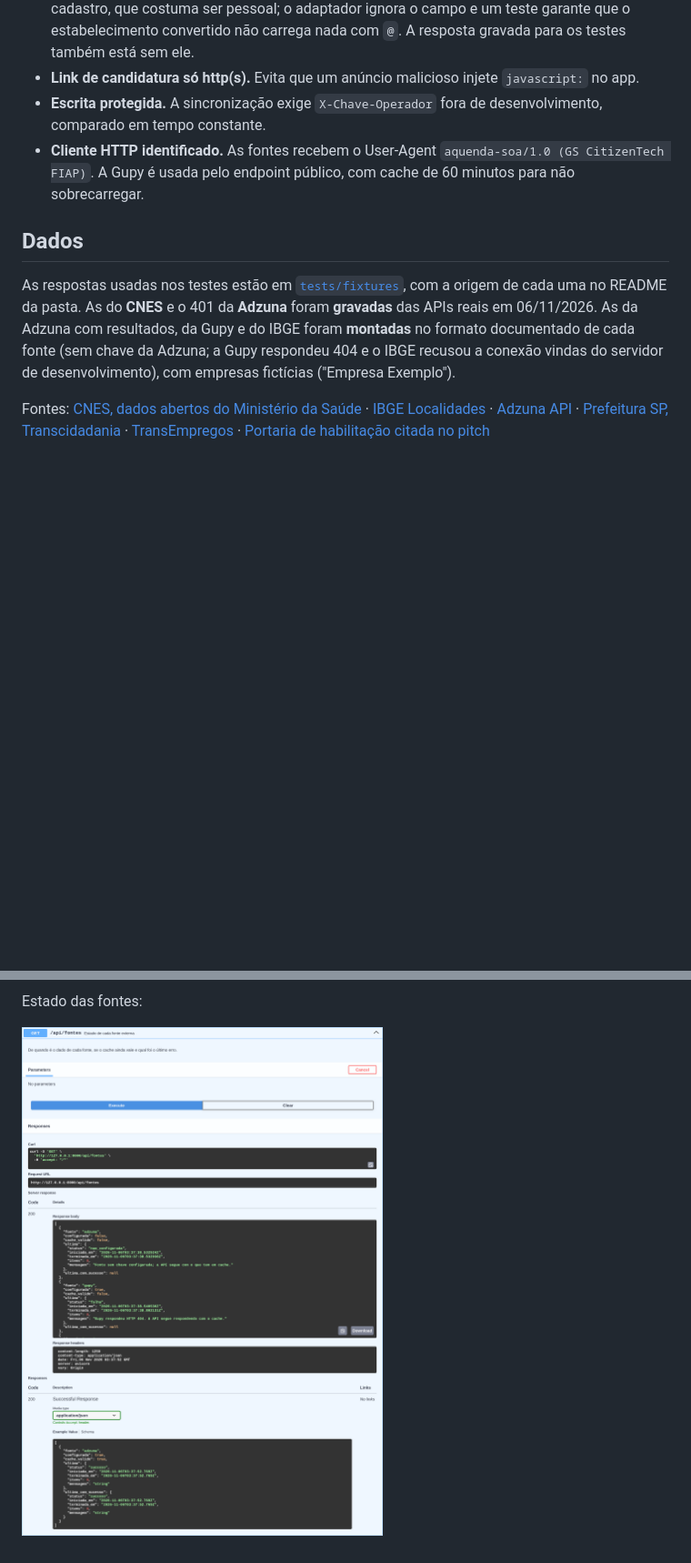
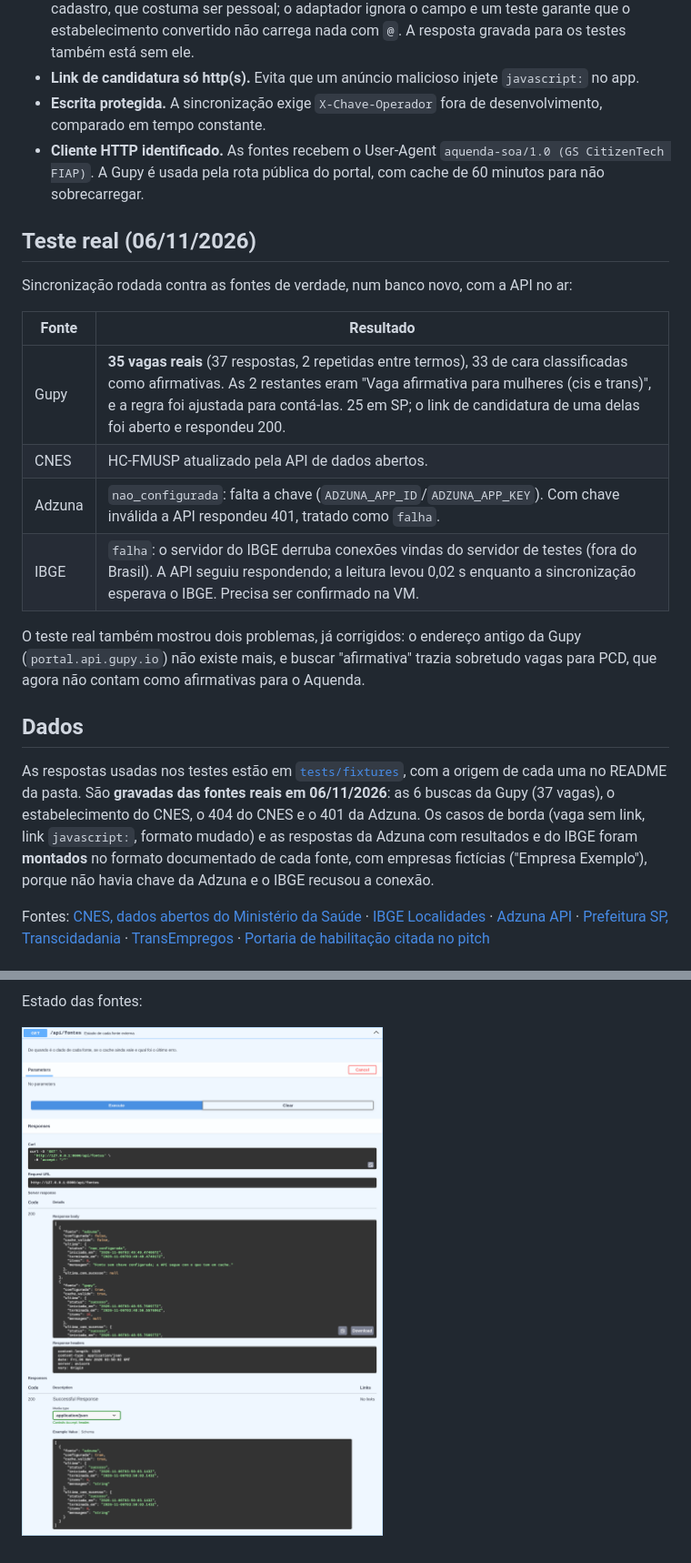
Before and after one commit to Lynnbrosa/GS-SOA-AQUENDA, a Markdown page: README.md, 2 parts joined by grey strips. Shown at 91% size. Drawn GitHub-style; pictures changed too: docs/evidencias/swagger-estado-fontes.png; blank space fills up the shorter version.

```diff
--- a/README.md
+++ b/README.md
@@ -178,11 +178,24 @@ A API aberta do CNES não filtra por habilitação. Por isso a lista de quem tem
 - **E-mail do CNES não é guardado.** A resposta do CNES traz o e-mail do responsável pelo cadastro, que costuma ser pessoal; o adaptador ignora o campo e um teste garante que o estabelecimento convertido não carrega nada com `@`. A resposta gravada para os testes também está sem ele.
 - **Link de candidatura só http(s).** Evita que um anúncio malicioso injete `javascript:` no app.
 - **Escrita protegida.** A sincronização exige `X-Chave-Operador` fora de desenvolvimento, comparado em tempo constante.
-- **Cliente HTTP identificado.** As fontes recebem o User-Agent `aquenda-soa/1.0 (GS CitizenTech FIAP)`. A Gupy é usada pelo endpoint público, com cache de 60 minutos para não sobrecarregar.
+- **Cliente HTTP identificado.** As fontes recebem o User-Agent `aquenda-soa/1.0 (GS CitizenTech FIAP)`. A Gupy é usada pela rota pública do portal, com cache de 60 minutos para não sobrecarregar.
+
+## Teste real (06/11/2026)
+
+Sincronização rodada contra as fontes de verdade, num banco novo, com a API no ar:
+
+| Fonte | Resultado |
+|---|---|
+| Gupy | **35 vagas reais** (37 respostas, 2 repetidas entre termos), 33 de cara classificadas como afirmativas. As 2 restantes eram "Vaga afirmativa para mulheres (cis e trans)", e a regra foi ajustada para contá-las. 25 em SP; o link de candidatura de uma delas foi aberto e respondeu 200. |
+| CNES | HC-FMUSP atualizado pela API de dados abertos. |
+| Adzuna | `nao_configurada`: falta a chave (`ADZUNA_APP_ID`/`ADZUNA_APP_KEY`). Com chave inválida a API respondeu 401, tratado como `falha`. |
+| IBGE | `falha`: o servidor do IBGE derruba conexões vindas do servidor de testes (fora do Brasil). A API seguiu respondendo; a leitura levou 0,02 s enquanto a sincronização esperava o IBGE. Precisa ser confirmado na VM. |
+
+O teste real também mostrou dois problemas, já corrigidos: o endereço antigo da Gupy (`portal.api.gupy.io`) não existe mais, e buscar "afirmativa" trazia sobretudo vagas para PCD, que agora não contam como afirmativas para o Aquenda.
 
 ## Dados
 
-As respostas usadas nos testes estão em [`tests/fixtures`](tests/fixtures), com a origem de cada uma no README da pasta. As do **CNES** e o 401 da **Adzuna** foram **gravadas** das APIs reais em 06/11/2026. As da Adzuna com resultados, da Gupy e do IBGE foram **montadas** no formato documentado de cada fonte (sem chave da Adzuna; a Gupy respondeu 404 e o IBGE recusou a conexão vindas do servidor de desenvolvimento), com empresas fictícias ("Empresa Exemplo").
+As respostas usadas nos testes estão em [`tests/fixtures`](tests/fixtures), com a origem de cada uma no README da pasta. São **gravadas das fontes reais em 06/11/2026**: as 6 buscas da Gupy (37 vagas), o estabelecimento do CNES, o 404 do CNES e o 401 da Adzuna. Os casos de borda (vaga sem link, link `javascript:`, formato mudado) e as respostas da Adzuna com resultados e do IBGE foram **montados** no formato documentado de cada fonte, com empresas fictícias ("Empresa Exemplo"), porque não havia chave da Adzuna e o IBGE recusou a conexão.
 
 Fontes: [CNES, dados abertos do Ministério da Saúde](https://apidadosabertos.saude.gov.br) · [IBGE Localidades](https://servicodados.ibge.gov.br/api/docs/localidades) · [Adzuna API](https://developer.adzuna.com) · [Prefeitura SP, Transcidadania](https://prefeitura.sp.gov.br/web/lgbti/w/menu/150965) · [TransEmpregos](https://www.transempregos.org) · [Portaria de habilitação citada no pitch](https://www.conass.org.br/?p=2674)
 
```
Also changed, not shown: other parts of README.md (+6 -6 lines), docs/evidencias/swagger-estabelecimentos-cnes.png, docs/evidencias/swagger-sincronizar-fontes.png, docs/evidencias/swagger-vagas-afirmativas.png, 14 other files.
